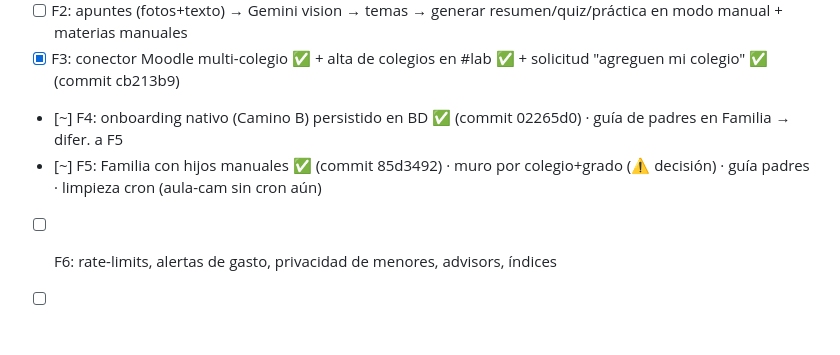
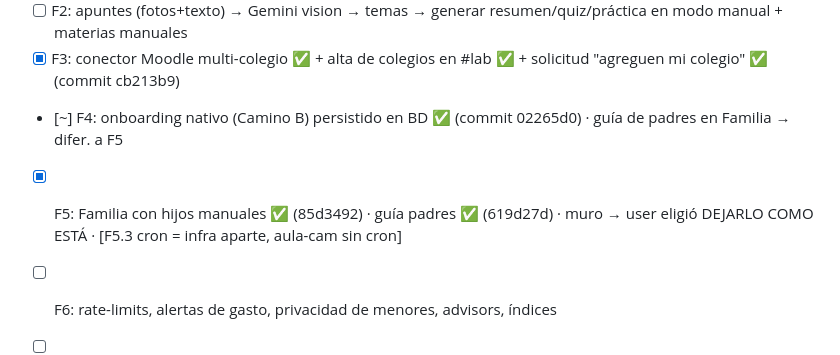
Before and after one commit to giucp/aula-cam, a Markdown page: PLAN-CHISPA-UNIVERSAL.md, the part around the change. Rendered like a GitHub page; blank space fills up the shorter version.

Commit message:
docs: F5 completo en el checklist del plan
Co-Authored-By: Claude Opus 4.8 <noreply@anthropic.com>

```diff
--- a/PLAN-CHISPA-UNIVERSAL.md
+++ b/PLAN-CHISPA-UNIVERSAL.md
@@ -271,6 +271,6 @@ Ajustes a tablas existentes: `muro` gana `colegio_id` (nullable); `familia_vincu
 - [ ] F2: apuntes (fotos+texto) → Gemini vision → temas → generar resumen/quiz/práctica en modo manual + materias manuales
 - [x] F3: conector Moodle multi-colegio ✅ + alta de colegios en #lab ✅ + solicitud "agreguen mi colegio" ✅ (commit cb213b9)
 - [~] F4: onboarding nativo (Camino B) persistido en BD ✅ (commit 02265d0) · guía de padres en Familia → difer. a F5
-- [~] F5: Familia con hijos manuales ✅ (commit 85d3492) · muro por colegio+grado (⚠️ decisión) · guía padres · limpieza cron (aula-cam sin cron aún)
+- [x] F5: Familia con hijos manuales ✅ (85d3492) · guía padres ✅ (619d27d) · muro → user eligió DEJARLO COMO ESTÁ · [F5.3 cron = infra aparte, aula-cam sin cron]
 - [ ] F6: rate-limits, alertas de gasto, privacidad de menores, advisors, índices
 - [ ] F7: beta cerrada → métricas → 2º colegio → registro abierto + dominio propio
```
